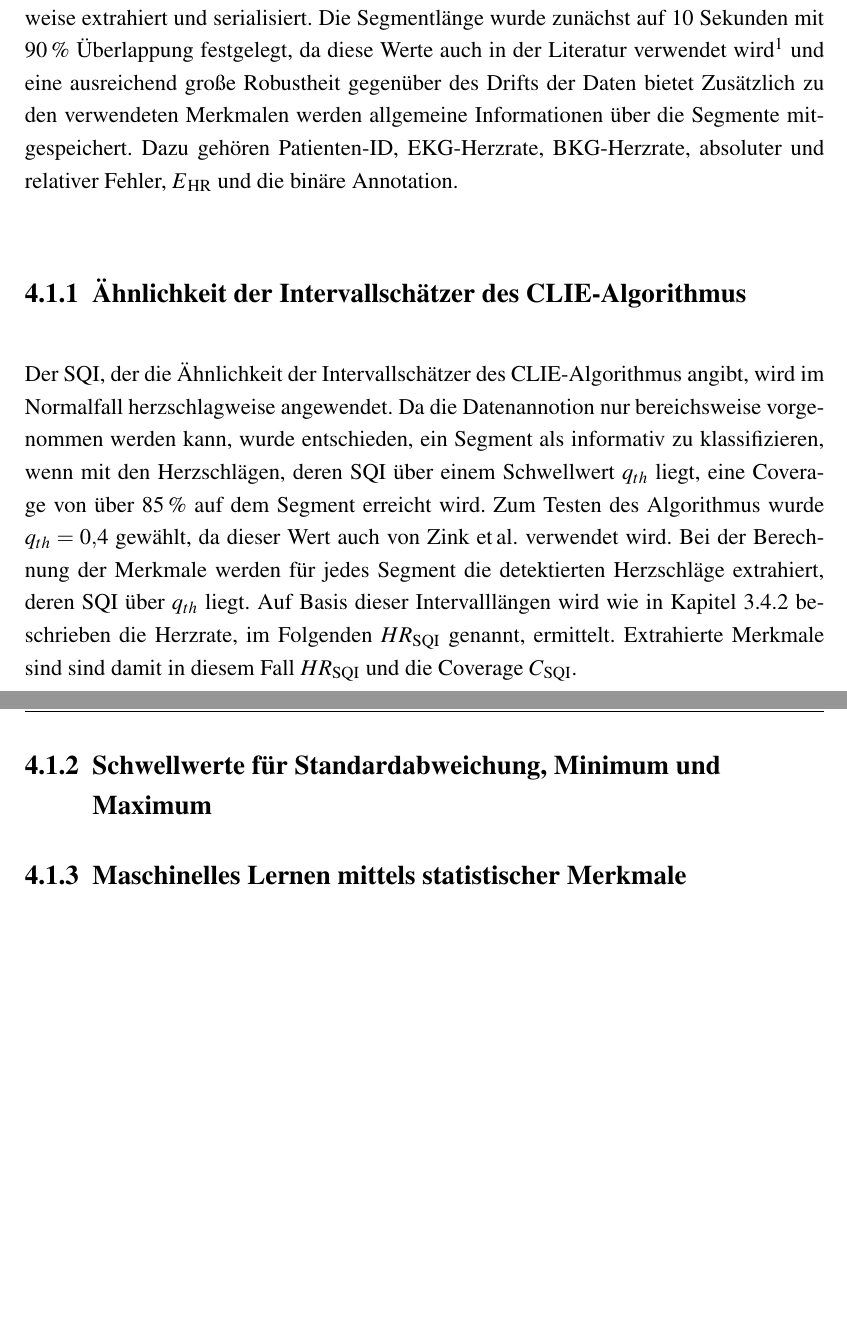
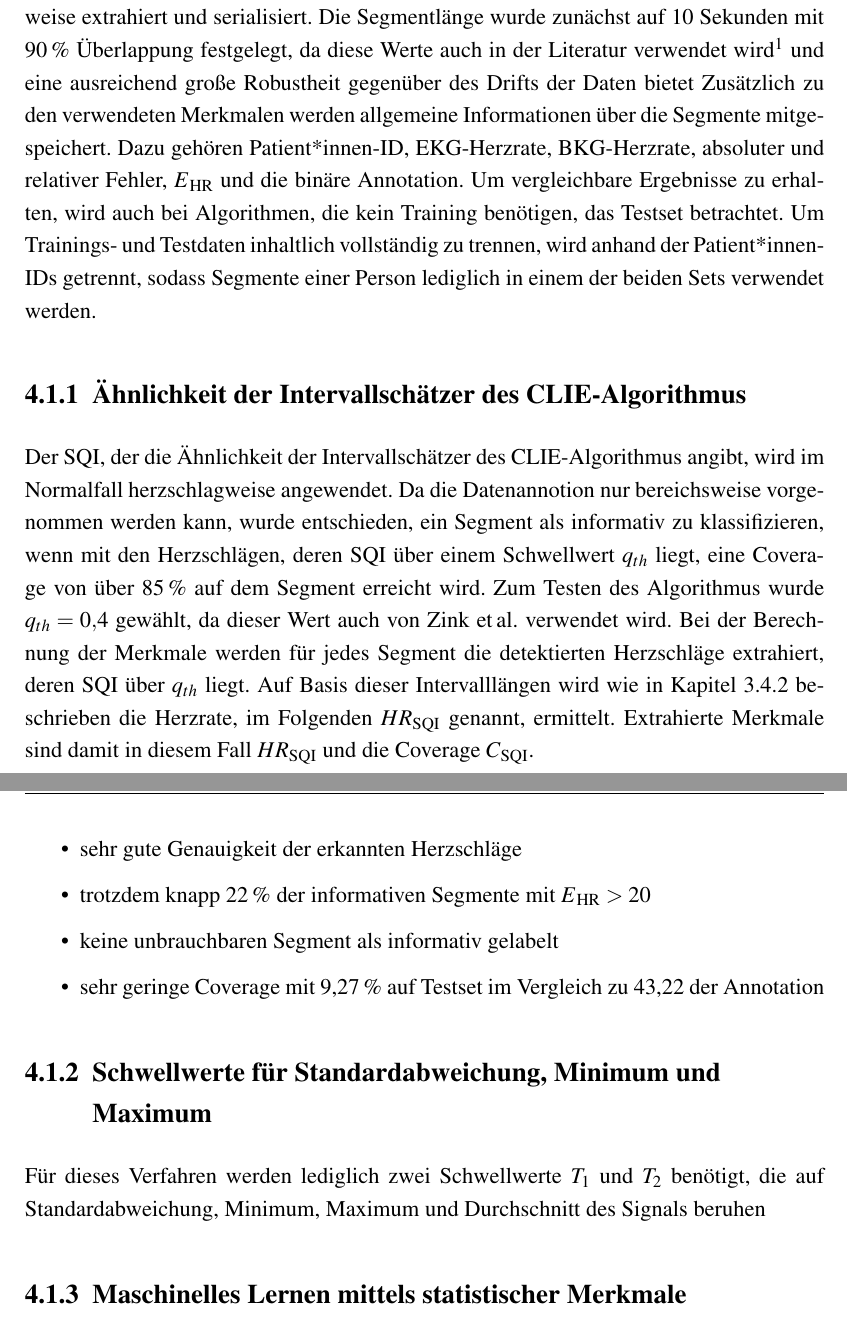
Before and after one commit to Zianor/Bachelorarbeit, a LaTeX thesis (Thesis/000arbeit.tex, which reads Thesis/doc/104existierendeVerfahren.tex): two parts of pages 47 and 48 of 57, joined at a grey line, cut so that both start at the same text, the shorter picture padded with empty space. Compiled offline with pdfLaTeX.

Commit message:
Thesis: existierende Verfahren

```diff
--- a/Thesis/doc/104existierendeVerfahren.tex
+++ b/Thesis/doc/104existierendeVerfahren.tex
@@ -5,17 +5,25 @@ Im diesem Kapitel werden die betrachteten Daten näher untersucht. Das beinhalte
 
 \section{Anwendung existierender Verfahren}
 
-Zunächst werden die in Kapitel \ref{artefakterkennung} beschriebenen existierenden Artefakterkennungsverfahren mit den in dieser Arbeit untersuchten Daten getestet und  ihre Leistungsfähigkeit untersucht und bewertet. Hierzu werden zunächst die verwendeten Merkmale segmentweise extrahiert und serialisiert. Die Segmentlänge wurde zunächst auf 10 Sekunden mit 90\,\% Überlappung festgelegt, da diese Werte auch in der Literatur verwendet wird\footcite[Vgl.][]{Yu2020} und eine ausreichend große Robustheit gegenüber des Drifts der Daten bietet Zusätzlich zu den verwendeten Merkmalen werden allgemeine Informationen über die Segmente mitgespeichert. Dazu gehören Patienten-ID, EKG-Herzrate, BKG-Herzrate, absoluter und relativer Fehler, $E\textsubscript{HR}$ und die binäre Annotation.
+Zunächst werden die in Kapitel \ref{artefakterkennung} beschriebenen existierenden Artefakterkennungsverfahren mit den in dieser Arbeit untersuchten Daten getestet und  ihre Leistungsfähigkeit untersucht und bewertet. Hierzu werden zunächst die verwendeten Merkmale segmentweise extrahiert und serialisiert. Die Segmentlänge wurde zunächst auf 10 Sekunden mit 90\,\% Überlappung festgelegt, da diese Werte auch in der Literatur verwendet wird\footcite[Vgl.][]{Yu2020} und eine ausreichend große Robustheit gegenüber des Drifts der Daten bietet Zusätzlich zu den verwendeten Merkmalen werden allgemeine Informationen über die Segmente mitgespeichert. Dazu gehören Patient*innen-ID, EKG-Herzrate, BKG-Herzrate, absoluter und relativer Fehler, $E\textsubscript{HR}$ und die binäre Annotation. Um vergleichbare Ergebnisse zu erhalten, wird auch bei Algorithmen, die kein Training benötigen, das Testset betrachtet. Um Trainings- und Testdaten inhaltlich vollständig zu trennen, wird anhand der Patient*innen-IDs getrennt, sodass Segmente einer Person lediglich in einem der beiden Sets verwendet werden.
+% TODO Patientensplit, Prozent, blablub, Tabelle verteilung
 
 \subsection{Ähnlichkeit der Intervallschätzer des CLIE-Algorithmus}
 
-Der \ac{SQI}, der die Ähnlichkeit der Intervallschätzer des \ac{CLIE}-Algorithmus angibt, wird im Normalfall herzschlagweise angewendet. Da die Datenannotion nur bereichsweise vorgenommen werden kann, wurde entschieden, ein Segment als informativ zu klassifizieren, wenn mit den Herzschlägen, deren \ac{SQI} über einem Schwellwert $q_{th}$ liegt, eine Coverage von über 85\,\% auf dem Segment erreicht wird. Zum Testen des Algorithmus wurde $q_{th} = 0{,}4$ gewählt, da dieser Wert auch von \citeauthor{Zink2017} verwendet wird. Bei der Berechnung der Merkmale werden für jedes Segment die detektierten Herzschläge extrahiert, deren \ac{SQI} über $q_{th}$ liegt. Auf Basis dieser Intervalllängen wird wie in Kapitel \ref{annotation} beschrieben die Herzrate, im Folgenden $HR\textsubscript{SQI}$ genannt, ermittelt. Extrahierte Merkmale sind sind damit in diesem Fall $HR\textsubscript{SQI}$ und die Coverage $C\textsubscript{SQI}$.
+Der \ac{SQI}, der die Ähnlichkeit der Intervallschätzer des \ac{CLIE}-Algorithmus angibt, wird im Normalfall herzschlagweise angewendet. Da die Datenannotion nur bereichsweise vorgenommen werden kann, wurde entschieden, ein Segment als informativ zu klassifizieren, wenn mit den Herzschlägen, deren \ac{SQI} über einem Schwellwert $q_{th}$ liegt, eine Coverage von über 85\,\% auf dem Segment erreicht wird. Zum Testen des Algorithmus wurde $q_{th} = 0{,}4$ gewählt, da dieser Wert auch von \citeauthor{Zink2017} verwendet wird. Bei der Berechnung der Merkmale werden für jedes Segment die detektierten Herzschläge extrahiert, deren \ac{SQI} über $q_{th}$ liegt. Auf Basis dieser Intervalllängen wird wie in Kapitel \ref{annotation} beschrieben die Herzrate, im Folgenden $HR\textsubscript{SQI}$ genannt, ermittelt. Extrahierte Merkmale sind damit in diesem Fall $HR\textsubscript{SQI}$ und die Coverage $C\textsubscript{SQI}$.
 
-
+\begin{itemize}
+	\item sehr gute Genauigkeit der erkannten Herzschläge
+	\item trotzdem knapp 22\,\% der informativen Segmente mit $E\textsubscript{HR} > 20$
+	\item keine unbrauchbaren Segment als informativ gelabelt
+	\item sehr geringe Coverage mit 9{,}27\,\% auf Testset im Vergleich zu 43{,}22 der Annotation
+\end{itemize}
 
 
 \subsection{Schwellwerte für Standardabweichung, Minimum und Maximum}
 
+Für dieses Verfahren werden lediglich zwei Schwellwerte $T_1$ und $T_2$ benötigt, die auf Standardabweichung, Minimum, Maximum und Durchschnitt des Signals beruhen
+
 \subsection{Maschinelles Lernen mittels statistischer Merkmale}
 
 \section{Datenanalyse und Merkmalskonstruktion}
```
Also changed, not shown: Thesis/000arbeit.pdf.
